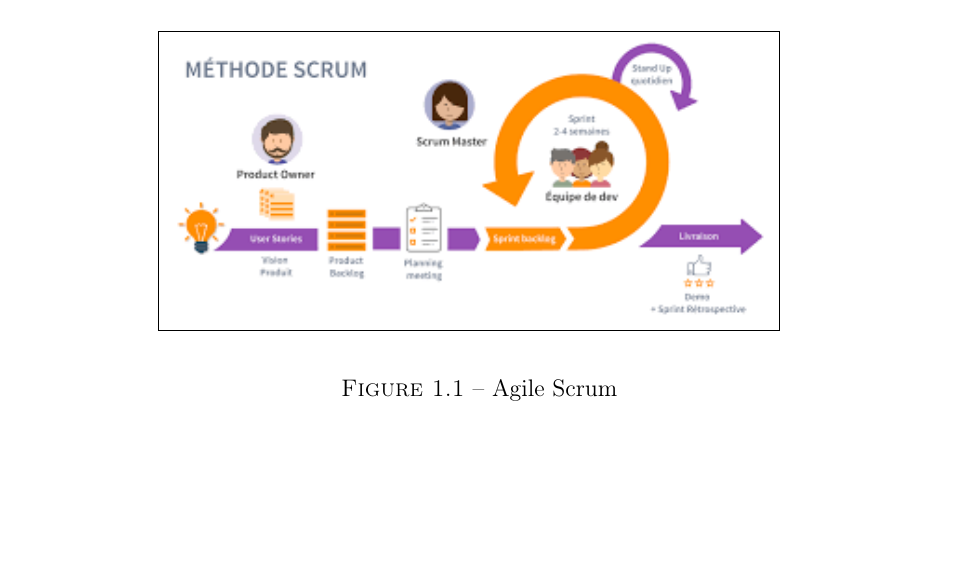
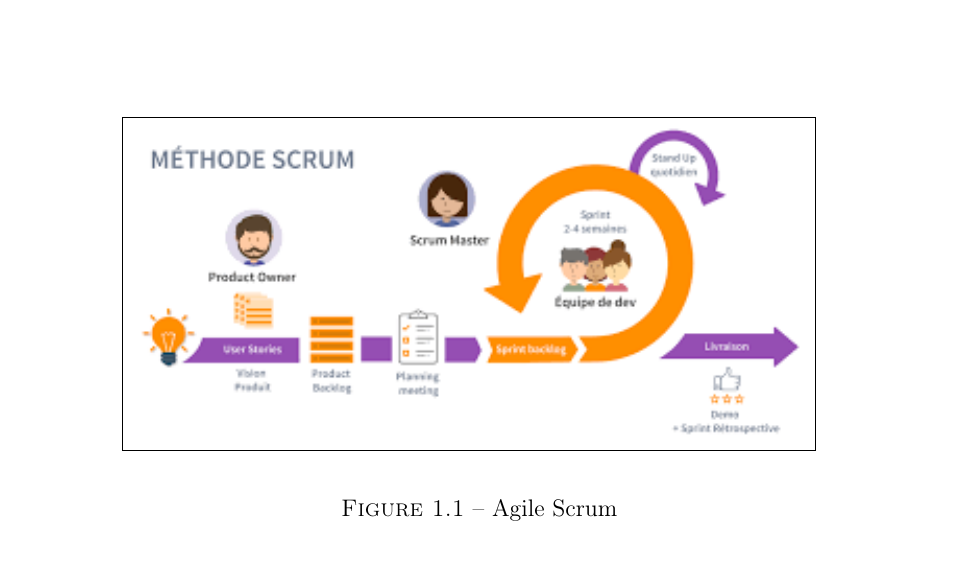
Before and after one commit to Ahmed-Lachheb/AGRIDRONE-Rapport, a LaTeX book (Rapport.tex, which reads Chaps/Chap1.tex): part of page 24 of 77 before the commit and part of page 23 of 77 after it, cut so that both start at the same text, the shorter picture padded with empty space. Compiled offline with pdfLaTeX.

Commit message:
Modofication de rapprt.

```diff
--- a/Chaps/Chap1.tex
+++ b/Chaps/Chap1.tex
@@ -48,8 +48,9 @@ La figure ci-dessous présente le déroulement de la gestion de projet par Scrum
 \begin{figure} [H]
 	\begin{center}
 		\centering
+		\vskip 1.5cm
 		\hspace*{-0.5cm}
-		\fbox{\includegraphics[width=0.67\linewidth]{Images/Méthode Scrum}}
+		\fbox{\includegraphics[width=0.75\linewidth]{Images/Méthode Scrum}}
 	\end{center}
 	\caption{Agile Scrum}
 \end{figure}
```
Also changed, not shown: Chaps/Chap2.tex (+1 -1 lines), Chaps/Chap1.tex (9 more changed lines).
